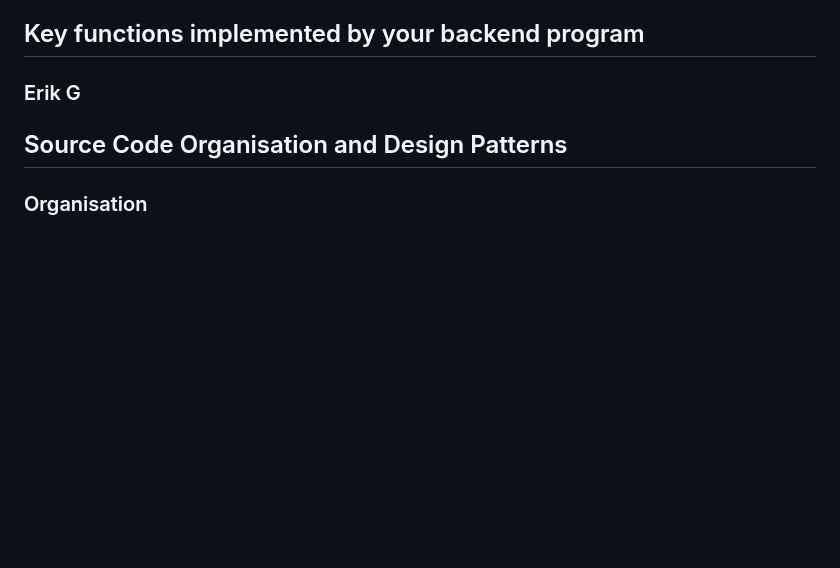
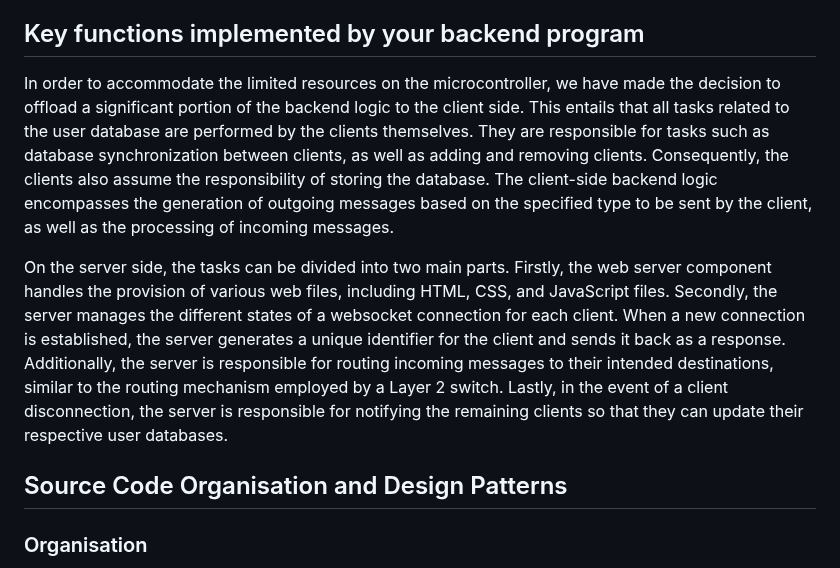
Before and after one commit to Scherrik/se_mcm, a Markdown page: TechnicalReport/WE_TechnicalReport.md, the part around the change. Drawn GitHub-style; blank space fills up the shorter version.

Commit message:
Add key functions section

```diff
--- a/TechnicalReport/WE_TechnicalReport.md
+++ b/TechnicalReport/WE_TechnicalReport.md
@@ -88,9 +88,10 @@ Our Websites provides an Easy, fast and reliable Messaging-Service that everyone
 ### Erik S
 
 ## Key functions implemented by your backend program
-### Erik G
+In order to accommodate the limited resources on the microcontroller, we have made the decision to offload a significant portion of the backend logic to the client side. This entails that all tasks related to the user database are performed by the clients themselves. They are responsible for tasks such as database synchronization between clients, as well as adding and removing clients. Consequently, the clients also assume the responsibility of storing the database.
+The client-side backend logic encompasses the generation of outgoing messages based on the specified type to be sent by the client, as well as the processing of incoming messages.
 
-
+On the server side, the tasks can be divided into two main parts. Firstly, the web server component handles the provision of various web files, including HTML, CSS, and JavaScript files. Secondly, the server manages the different states of a websocket connection for each client. When a new connection is established, the server generates a unique identifier for the client and sends it back as a response. Additionally, the server is responsible for routing incoming messages to their intended destinations, similar to the routing mechanism employed by a Layer 2 switch. Lastly, in the event of a client disconnection, the server is responsible for notifying the remaining clients so that they can update their respective user databases.
 
 ## Source Code Organisation and Design Patterns
 
```
